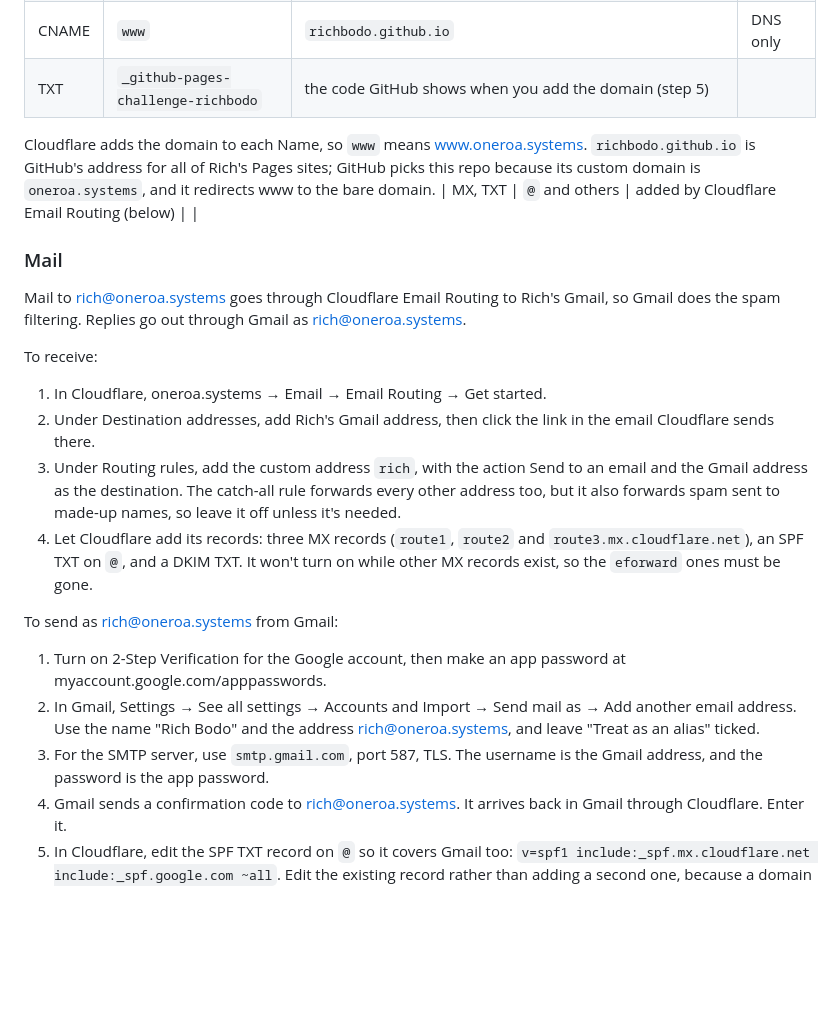
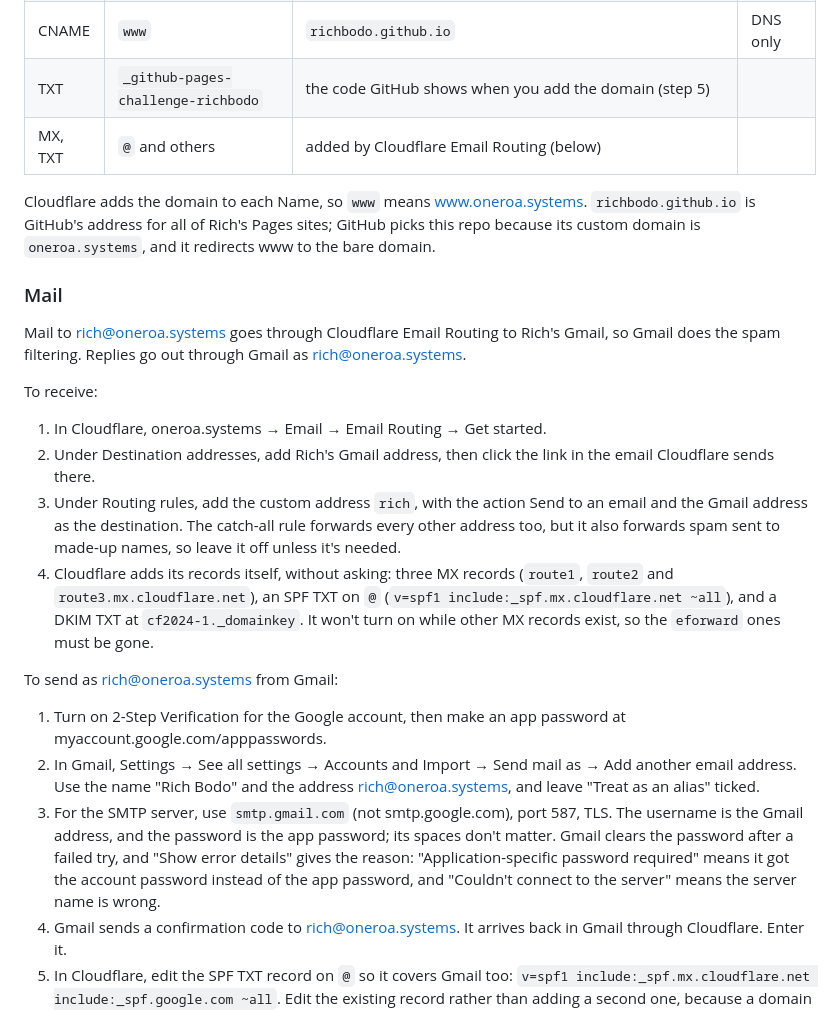
Before and after one commit to richbodo/oneroa.systems, a Markdown page: README.md, the part around the change. Rendered like a GitHub page; blank space fills up the shorter version.

Commit message:
README: mail notes from setting it up
Cloudflare Email Routing adds its MX, SPF and DKIM records without asking.
Gmail's send-as dialog needs smtp.gmail.com and the app password; its two
error messages say which one was wrong. The Email Routing row is back
inside the DNS table.

Co-Authored-By: Claude Opus 5.5 <noreply@anthropic.com>

```diff
--- a/README.md
+++ b/README.md
@@ -73,9 +73,9 @@ Set every website record to **DNS only** (grey cloud), not Proxied. Cloudflare p
 | AAAA | `@` | four records: `2606:50c0:8000::153`, `2606:50c0:8001::153`, `2606:50c0:8002::153`, `2606:50c0:8003::153` | DNS only |
 | CNAME | `www` | `richbodo.github.io` | DNS only |
 | TXT | `_github-pages-challenge-richbodo` | the code GitHub shows when you add the domain (step 5) | |
+| MX, TXT | `@` and others | added by Cloudflare Email Routing (below) | |
 
 Cloudflare adds the domain to each Name, so `www` means www.oneroa.systems. `richbodo.github.io` is GitHub's address for all of Rich's Pages sites; GitHub picks this repo because its custom domain is `oneroa.systems`, and it redirects www to the bare domain.
-| MX, TXT | `@` and others | added by Cloudflare Email Routing (below) | |
 
 ### Mail
 
@@ -86,13 +86,13 @@ To receive:
 1. In Cloudflare, oneroa.systems → Email → Email Routing → Get started.
 2. Under Destination addresses, add Rich's Gmail address, then click the link in the email Cloudflare sends there.
 3. Under Routing rules, add the custom address `rich`, with the action Send to an email and the Gmail address as the destination. The catch-all rule forwards every other address too, but it also forwards spam sent to made-up names, so leave it off unless it's needed.
-4. Let Cloudflare add its records: three MX records (`route1`, `route2` and `route3.mx.cloudflare.net`), an SPF TXT on `@`, and a DKIM TXT. It won't turn on while other MX records exist, so the `eforward` ones must be gone.
+4. Cloudflare adds its records itself, without asking: three MX records (`route1`, `route2` and `route3.mx.cloudflare.net`), an SPF TXT on `@` (`v=spf1 include:_spf.mx.cloudflare.net ~all`), and a DKIM TXT at `cf2024-1._domainkey`. It won't turn on while other MX records exist, so the `eforward` ones must be gone.
 
 To send as rich@oneroa.systems from Gmail:
 
 1. Turn on 2-Step Verification for the Google account, then make an app password at myaccount.google.com/apppasswords.
 2. In Gmail, Settings → See all settings → Accounts and Import → Send mail as → Add another email address. Use the name "Rich Bodo" and the address rich@oneroa.systems, and leave "Treat as an alias" ticked.
-3. For the SMTP server, use `smtp.gmail.com`, port 587, TLS. The username is the Gmail address, and the password is the app password.
+3. For the SMTP server, use `smtp.gmail.com` (not smtp.google.com), port 587, TLS. The username is the Gmail address, and the password is the app password; its spaces don't matter. Gmail clears the password after a failed try, and "Show error details" gives the reason: "Application-specific password required" means it got the account password instead of the app password, and "Couldn't connect to the server" means the server name is wrong.
 4. Gmail sends a confirmation code to rich@oneroa.systems. It arrives back in Gmail through Cloudflare. Enter it.
 5. In Cloudflare, edit the SPF TXT record on `@` so it covers Gmail too: `v=spf1 include:_spf.mx.cloudflare.net include:_spf.google.com ~all`. Edit the existing record rather than adding a second one, because a domain may have only one SPF record.
 
```
